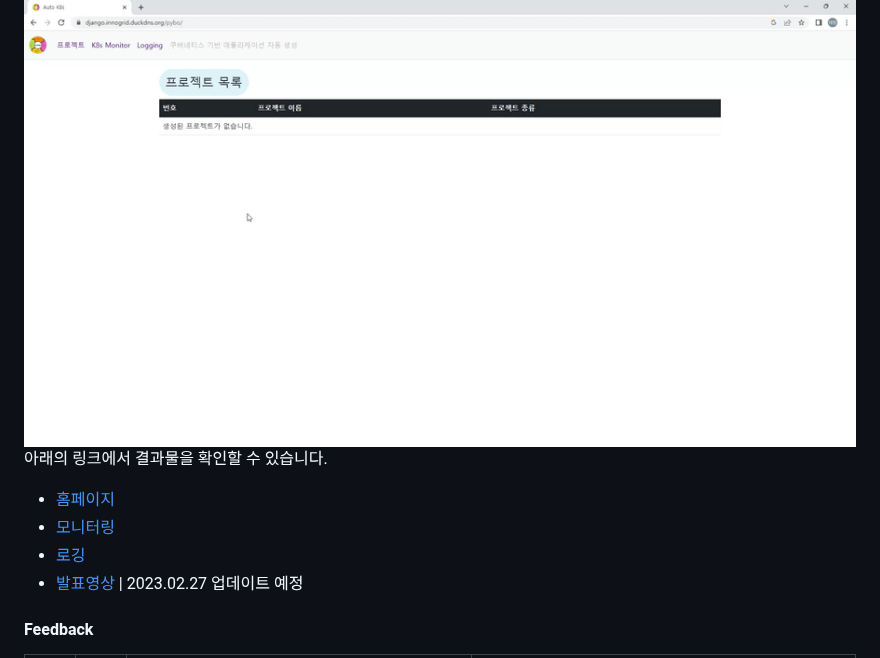
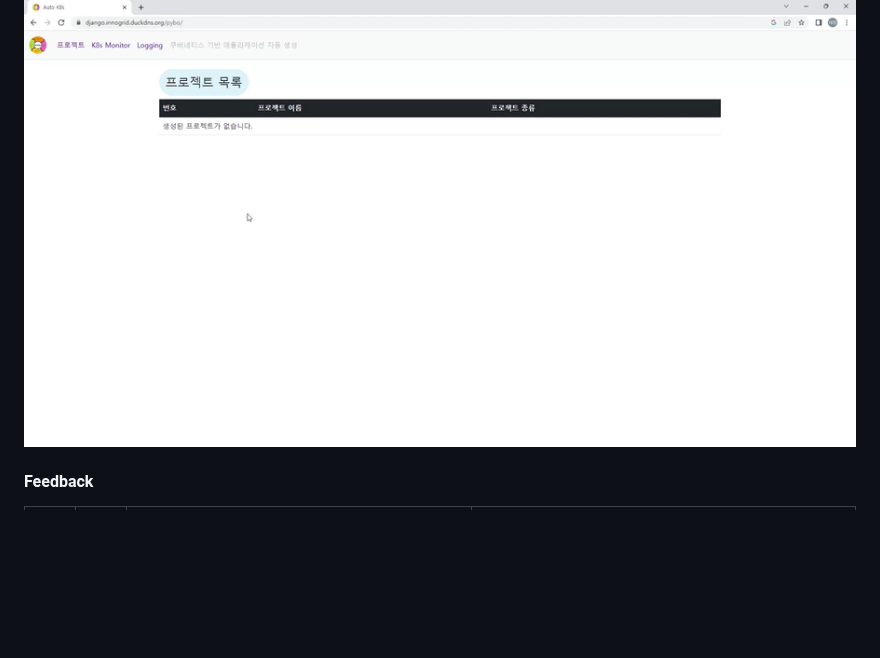
Before and after one commit to onesenal/Innogrid_Project, a Markdown page: README.md, the part around the change. Drawn GitHub-style; blank space fills up the shorter version.

```diff
--- a/README.md
+++ b/README.md
@@ -55,11 +55,6 @@ PowerPoint  | [최종발표자료](https://docs.google.com/presentation/d/1zeE-m
 
 #### Results
 ![](https://github.com/onesenal/Innogrid_Project/blob/main/Video/Innogrid_Porject00.gif)
-<br>아래의 링크에서 결과물을 확인할 수 있습니다.
-- [홈페이지](https://django.innogrid.duckdns.org)
-- [모니터링](http://monitor.innogrid.duckdns.org)
-- [로깅](http://logging.innogrid.duckdns.org)
-- [발표영상]() | 2023.02.27 업데이트 예정
 
 #### Feedback
 번호 | 유형 | 문제 | 추후 과제
```
